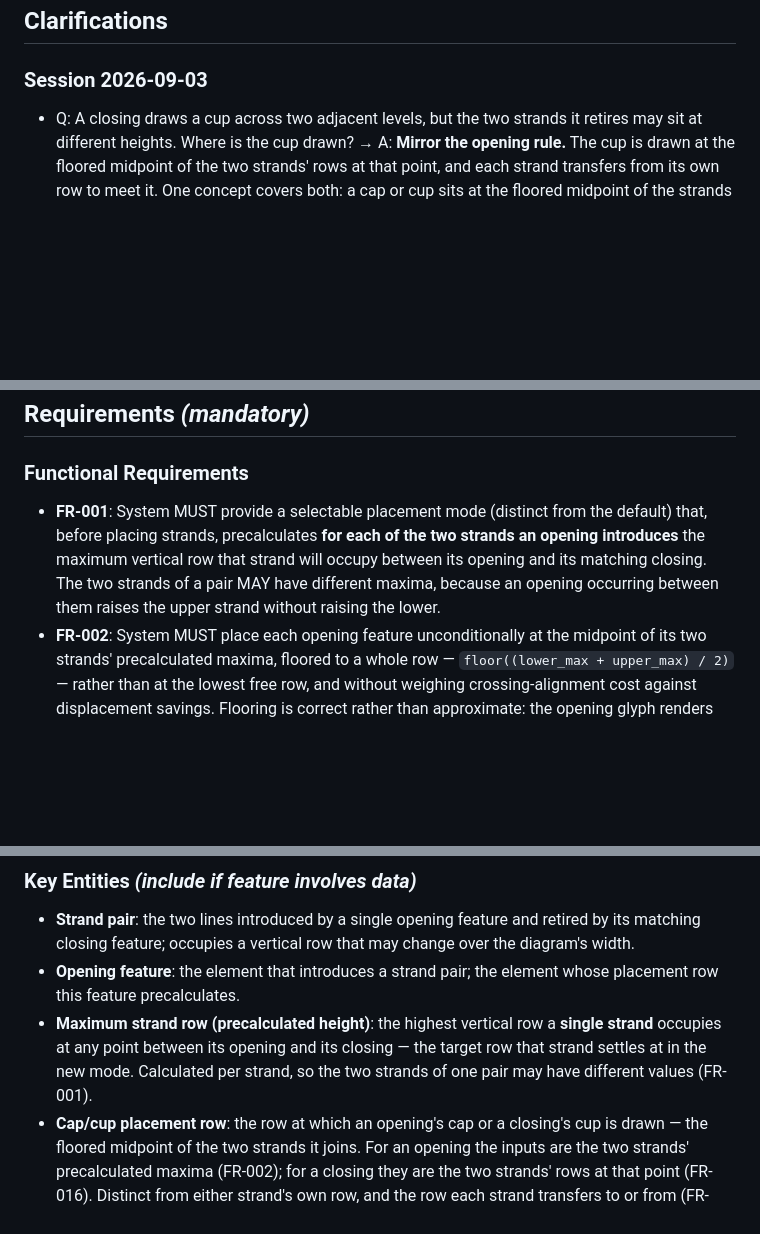
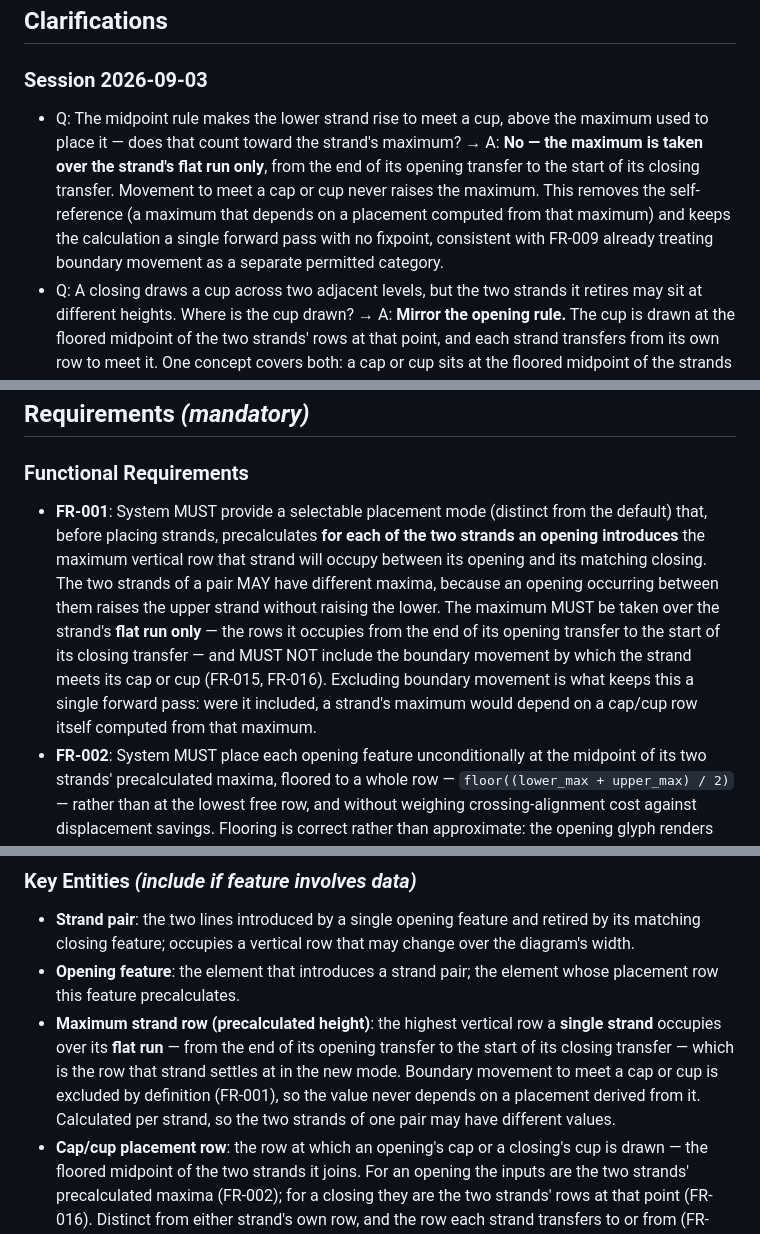
Before and after one commit to scooter-dangle/knotty, a Markdown page: specs/007-strand-height-precalc/spec.md, 3 parts joined by grey strips. Rendered like a GitHub page; blank space fills up the shorter version.

Commit message:
doc: define strand maximum over the flat run only
The midpoint rule makes a lower strand rise to meet its cup, above the
maximum used to place it, which would make the maximum self-referential.
Define it over the strand's flat run only -- from the end of its opening
transfer to the start of its closing transfer -- so boundary movement
never raises it.

This is what keeps Component A a single forward pass with no fixpoint;
record that dependency in the contract so an implementer reaching for a
second pass knows the definition has been misread.

Co-Authored-By: Claude Opus 5 <noreply@anthropic.com>
Claude-Session: https://claude.ai/code/session_01J3uuuH3psB41oo3SJjWqJJ

```diff
--- a/specs/007-strand-height-precalc/spec.md
+++ b/specs/007-strand-height-precalc/spec.md
@@ -12,6 +12,7 @@
 
 ### Session 2026-09-03
 
+- Q: The midpoint rule makes the lower strand rise to meet a cup, above the maximum used to place it — does that count toward the strand's maximum? → A: **No — the maximum is taken over the strand's flat run only**, from the end of its opening transfer to the start of its closing transfer. Movement to meet a cap or cup never raises the maximum. This removes the self-reference (a maximum that depends on a placement computed from that maximum) and keeps the calculation a single forward pass with no fixpoint, consistent with FR-009 already treating boundary movement as a separate permitted category.
 - Q: A closing draws a cup across two adjacent levels, but the two strands it retires may sit at different heights. Where is the cup drawn? → A: **Mirror the opening rule.** The cup is drawn at the floored midpoint of the two strands' rows at that point, and each strand transfers from its own row to meet it. One concept covers both: a cap or cup sits at the floored midpoint of the strands it joins, and the convergence is split evenly between them.
 - Q: A pair's two strands can end up at different maximum heights, but an opening draws a cap across two adjacent levels. At what height is the opening feature drawn? → A: **Halfway between the two strands' maximum heights, floored to a whole row.** Because the opening paren renders halfway up its tile vertically, a computed midpoint of 3.5 is drawn at row 3 — the tile whose center already sits at 3.5. So `opening_row = floor((lower_max + upper_max) / 2)`. This balances the boundary movement between the two strands instead of loading it entirely onto one of them.
 - Q: How does this mode relate to the "opening-centered" rendering added by spec 003 and left as the sole rendering by spec 005? → A: They are **orthogonal axes**. Opening-centered governs how an already-placed diagram is mapped onto the 2D character grid (glyph mapping). This feature governs how strand heights are *calculated* — which vertical level each strand occupies — and does not change the subsequent mapping to the grid. Adding a choice on the placement axis therefore does not reintroduce the rendering choice that spec 005 removed. Terminology: this feature adds a **placement mode**, not a rendering mode.
@@ -135,7 +136,7 @@ A person renders diagrams that contain crossings as well as openings and closing
 
 ### Functional Requirements
 
-- **FR-001**: System MUST provide a selectable placement mode (distinct from the default) that, before placing strands, precalculates **for each of the two strands an opening introduces** the maximum vertical row that strand will occupy between its opening and its matching closing. The two strands of a pair MAY have different maxima, because an opening occurring between them raises the upper strand without raising the lower.
+- **FR-001**: System MUST provide a selectable placement mode (distinct from the default) that, before placing strands, precalculates **for each of the two strands an opening introduces** the maximum vertical row that strand will occupy between its opening and its matching closing. The two strands of a pair MAY have different maxima, because an opening occurring between them raises the upper strand without raising the lower. The maximum MUST be taken over the strand's **flat run only** — the rows it occupies from the end of its opening transfer to the start of its closing transfer — and MUST NOT include the boundary movement by which the strand meets its cap or cup (FR-015, FR-016). Excluding boundary movement is what keeps this a single forward pass: were it included, a strand's maximum would depend on a cap/cup row itself computed from that maximum.
 - **FR-002**: System MUST place each opening feature unconditionally at the midpoint of its two strands' precalculated maxima, floored to a whole row — `floor((lower_max + upper_max) / 2)` — rather than at the lowest free row, and without weighing crossing-alignment cost against displacement savings. Flooring is correct rather than approximate: the opening glyph renders halfway up its tile, so the tile at `floor(m)` already places the cap at height `m` for any midpoint ending in `.5`.
 - **FR-015**: From the opening cap, each of the two strands MUST transfer to its own precalculated maximum where that differs from the cap's placement. These are boundary diagonals permitted by FR-009, and the midpoint rule of FR-002 exists to distribute them evenly between the two strands rather than concentrating them on one.
 - **FR-016**: A closing feature MUST be drawn at the floored midpoint of the two strands it retires — the same rule as FR-002, applied to the strands' rows at that point rather than to their maxima — and each strand MUST transfer from its own row to meet the cup. The general rule is therefore uniform: **a cap or cup is drawn at the floored midpoint of the two strands it joins, and the movement needed to meet it is split evenly between them.**
@@ -156,7 +157,7 @@ A person renders diagrams that contain crossings as well as openings and closing
 
 - **Strand pair**: the two lines introduced by a single opening feature and retired by its matching closing feature; occupies a vertical row that may change over the diagram's width.
 - **Opening feature**: the element that introduces a strand pair; the element whose placement row this feature precalculates.
-- **Maximum strand row (precalculated height)**: the highest vertical row a **single strand** occupies at any point between its opening and its closing — the target row that strand settles at in the new mode. Calculated per strand, so the two strands of one pair may have different values (FR-001).
+- **Maximum strand row (precalculated height)**: the highest vertical row a **single strand** occupies over its **flat run** — from the end of its opening transfer to the start of its closing transfer — which is the row that strand settles at in the new mode. Boundary movement to meet a cap or cup is excluded by definition (FR-001), so the value never depends on a placement derived from it. Calculated per strand, so the two strands of one pair may have different values.
 - **Cap/cup placement row**: the row at which an opening's cap or a closing's cup is drawn — the floored midpoint of the two strands it joins. For an opening the inputs are the two strands' precalculated maxima (FR-002); for a closing they are the two strands' rows at that point (FR-016). Distinct from either strand's own row, and the row each strand transfers to or from (FR-015).
 - **Diagonal transfer segment**: a rendered segment that moves a strand up or down between rows. Two kinds matter here: *open/close displacement transfers*, caused by openings/closings beneath a passing strand (the kind this feature reduces); and *crossing-alignment transfers*, needed to bring two crossing partners adjacent when precalculated placement has separated them (a new cost the default mode never incurs).
 - **Crossing-alignment transfer**: a transfer the new mode adds to make two crossing strands adjacent at the moment they cross (and to restore placement afterward), because the default mode's guarantee that crossing partners are always adjacent no longer holds once strands sit at their maximum rows.
```
Also changed, not shown: 1 other file.
